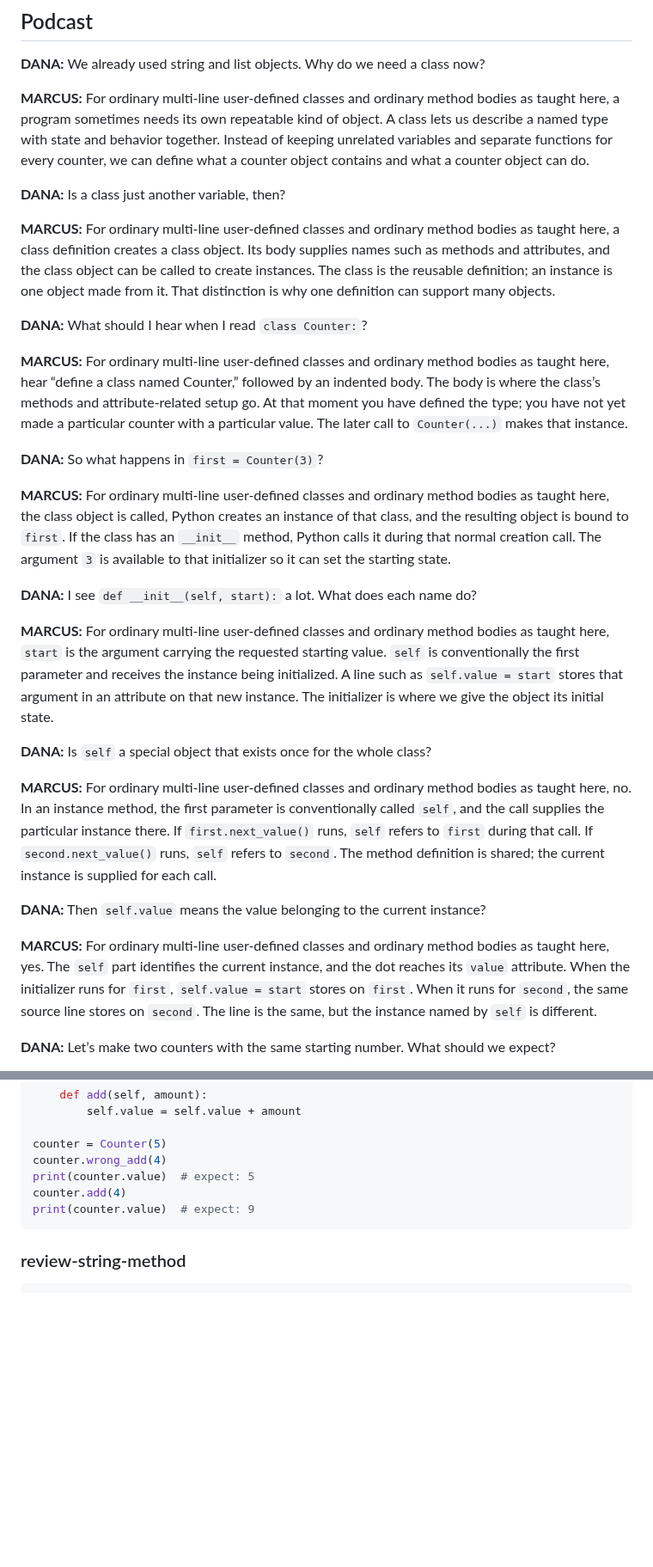
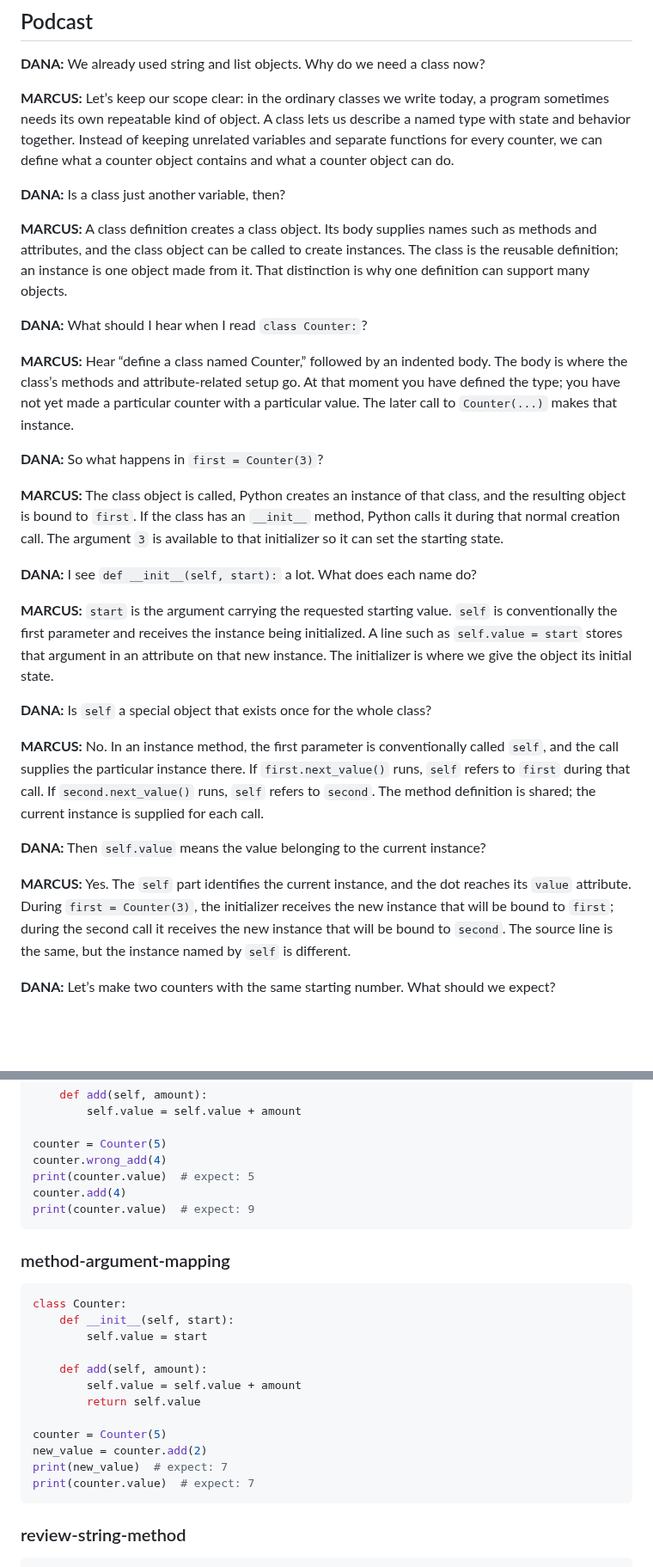
Before and after one commit to jeremy-evert/computer_science_1, a Markdown page: concepts/week-09-concept-2-your-first-class.md, 2 parts joined by grey strips. Shown at 86% size. Drawn GitHub-style; blank space fills up the shorter version.

````diff
--- a/concepts/week-09-concept-2-your-first-class.md
+++ b/concepts/week-09-concept-2-your-first-class.md
@@ -160,35 +161,35 @@ Before you move on, explain each line in plain language: what type is being defi
 <!-- claims: C1,C2,C11 -->
 **DANA:** We already used string and list objects. Why do we need a class now?
 
-**MARCUS:** For ordinary multi-line user-defined classes and ordinary method bodies as taught here, a program sometimes needs its own repeatable kind of object. A class lets us describe a named type with state and behavior together. Instead of keeping unrelated variables and separate functions for every counter, we can define what a counter object contains and what a counter object can do.
+**MARCUS:** Let’s keep our scope clear: in the ordinary classes we write today, a program sometimes needs its own repeatable kind of object. A class lets us describe a named type with state and behavior together. Instead of keeping unrelated variables and separate functions for every counter, we can define what a counter object contains and what a counter object can do.
 
 <!-- claims: C1,C2,C11 -->
 **DANA:** Is a class just another variable, then?
 
-**MARCUS:** For ordinary multi-line user-defined classes and ordinary method bodies as taught here, a class definition creates a class object. Its body supplies names such as methods and attributes, and the class object can be called to create instances. The class is the reusable definition; an instance is one object made from it. That distinction is why one definition can support many objects.
+**MARCUS:** A class definition creates a class object. Its body supplies names such as methods and attributes, and the class object can be called to create instances. The class is the reusable definition; an instance is one object made from it. That distinction is why one definition can support many objects.
 
 <!-- claims: C1,C2,C14 -->
 **DANA:** What should I hear when I read `class Counter:`?
 
-**MARCUS:** For ordinary multi-line user-defined classes and ordinary method bodies as taught here, hear “define a class named Counter,” followed by an indented body. The body is where the class’s methods and attribute-related setup go. At that moment you have defined the type; you have not yet made a particular counter with a particular value. The later call to `Counter(...)` makes that instance.
+**MARCUS:** Hear “define a class named Counter,” followed by an indented body. The body is where the class’s methods and attribute-related setup go. At that moment you have defined the type; you have not yet made a particular counter with a particular value. The later call to `Counter(...)` makes that instance.
 
 <!-- claims: C2,C3 -->
 **DANA:** So what happens in `first = Counter(3)`?
 
-**MARCUS:** For ordinary multi-line user-defined classes and ordinary method bodies as taught here, the class object is called, Python creates an instance of that class, and the resulting object is bound to `first`. If the class has an `__init__` method, Python calls it during that normal creation call. The argument `3` is available to that initializer so it can set the starting state.
+**MARCUS:** The class object is called, Python creates an instance of that class, and the resulting object is bound to `first`. If the class has an `__init__` method, Python calls it during that normal creation call. The argument `3` is available to that initializer so it can set the starting state.
 
 <!-- claims: C2,C3,C4,C5 -->
 **DANA:** I see `def __init__(self, start):` a lot. What does each name do?
 
-**MARCUS:** For ordinary multi-line user-defined classes and ordinary method bodies as taught here, `start` is the argument carrying the requested starting value. `self` is conventionally the first parameter and receives the instance being initialized. A line such as `self.value = start` stores that argument in an attribute on that new instance. The initializer is where we give the object its initial state.
+**MARCUS:** `start` is the argument carrying the requested starting value. `self` is conventionally the first parameter and receives the instance being initialized. A line such as `self.value = start` stores that argument in an attribute on that new instance. The initializer is where we give the object its initial state.
 
 <!-- claims: C4,C10 -->
 **DANA:** Is `self` a special object that exists once for the whole class?
 
-**MARCUS:** For ordinary multi-line user-defined classes and ordinary method bodies as taught here, no. In an instance method, the first parameter is conventionally called `self`, and the call supplies the particular instance there. If `first.next_value()` runs, `self` refers to `first` during that call. If `second.next_value()` runs, `self` refers to `second`. The method definition is shared; the current instance is supplied for each call.
+**MARCUS:** No. In an instance method, the first parameter is conventionally called `self`, and the call supplies the particular instance there. If `first.next_value()` runs, `self` refers to `first` during that call. If `second.next_value()` runs, `self` refers to `second`. The method definition is shared; the current instance is supplied for each call.
 
 <!-- claims: C4,C5,C6 -->
 **DANA:** Then `self.value` means the value belonging to the current instance?
 
-**MARCUS:** For ordinary multi-line user-defined classes and ordinary method bodies as taught here, yes. The `self` part identifies the current instance, and the dot reaches its `value` attribute. When the initializer runs for `first`, `self.value = start` stores on `first`. When it runs for `second`, the same source line stores on `second`. The line is the same, but the instance named by `self` is different.
+**MARCUS:** Yes. The `self` part identifies the current instance, and the dot reaches its `value` attribute. During `first = Counter(3)`, the initializer receives the new instance that will be bound to `first`; during the second call it receives the new instance that will be bound to `second`. The source line is the same, but the instance named by `self` is different.
 
@@ -378,6 +404,23 @@ counter.add(4)
 print(counter.value)  # expect: 9
 ```
 
+### method-argument-mapping
+
+```python
+class Counter:
+    def __init__(self, start):
+        self.value = start
+
+    def add(self, amount):
+        self.value = self.value + amount
+        return self.value
+
+counter = Counter(5)
+new_value = counter.add(2)
+print(new_value)  # expect: 7
+print(counter.value)  # expect: 7
+```
+
 ### review-string-method
 
 ```python
````
Also changed, not shown: other parts of concepts/week-09-concept-2-your-first-class.md (+63 -37 lines).
